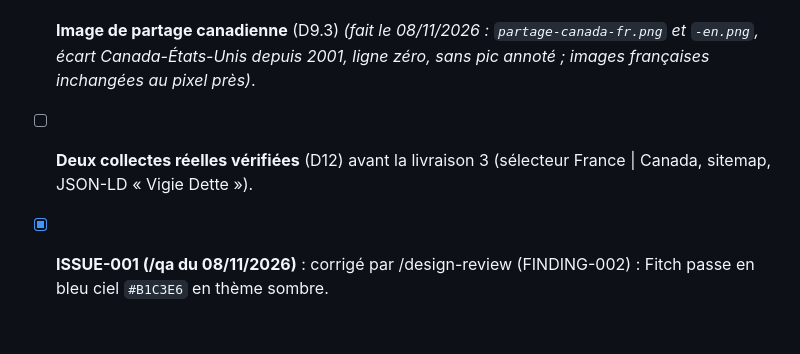
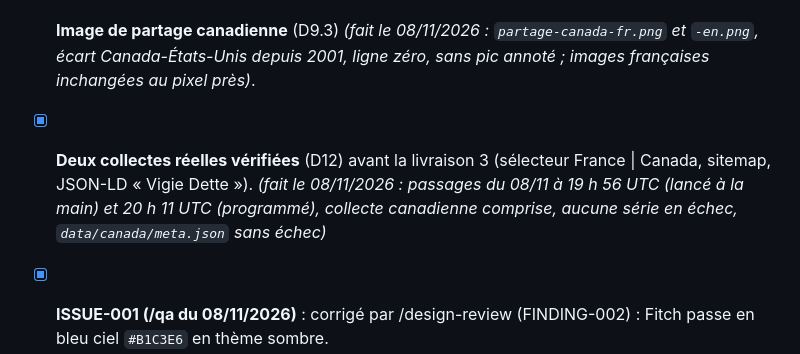
Before and after one commit to micka2000/vigie-dette-france, a Markdown page: TODOS.md, the part around the change. Rendered like a GitHub page; blank space fills up the shorter version.

Commit message:
Vigie Canada : deux collectes réelles vérifiées (D12)
Co-Authored-By: Claude Opus 5.5 <noreply@anthropic.com>

```diff
--- a/TODOS.md
+++ b/TODOS.md
@@ -46,7 +46,7 @@ Plan : `docs/designs/vigie-canada.md` (revue CEO terminée le 29/10/2026, mode S
 - [x] **Livraison 1, suite** _(fait le 08/11/2026 : socle `commun.mjs`, cartes `app.js` (France, rendu identique vérifié dans le navigateur) et `canada.js`)_.
 - [x] **Livraison 2, pages** _(fait le 08/11/2026 : `/canada/`, `/en/canada/` et leurs pages Méthode, en `noindex`, hors sitemap, sans lien depuis la France)_.
 - [x] **Image de partage canadienne** (D9.3) _(fait le 08/11/2026 : `partage-canada-fr.png` et `-en.png`, écart Canada-États-Unis depuis 2001, ligne zéro, sans pic annoté ; images françaises inchangées au pixel près)_.
-- [ ] **Deux collectes réelles vérifiées** (D12) avant la livraison 3 (sélecteur France | Canada, sitemap, JSON-LD « Vigie Dette »).
+- [x] **Deux collectes réelles vérifiées** (D12) avant la livraison 3 (sélecteur France | Canada, sitemap, JSON-LD « Vigie Dette »). _(fait le 08/11/2026 : passages du 08/11 à 19 h 56 UTC (lancé à la main) et 20 h 11 UTC (programmé), collecte canadienne comprise, aucune série en échec, `data/canada/meta.json` sans échec)_
 - [x] **ISSUE-001 (/qa du 08/11/2026)** : corrigé par /design-review (FINDING-002) : Fitch passe en bleu ciel `#B1C3E6` en thème sombre.
 - [ ] **Design, reporté (/design-review du 08/11/2026)** : les cinq tuiles françaises en 3 + 2 sur tablette (acceptable). Pages Méthode à environ 105 signes par ligne : essai à 720 px annulé (les tableaux de l'exemple se cassaient), à repenser avec des tableaux plus larges que le texte. Sur /en/canada/methode.html à 768 px, la formule de l'exemple déborde de 18 px (défilement). Le reste (color-scheme, jetons, cibles tactiles, courbe de l'indice, descriptions sur tablette) est corrigé (FINDING-007 à 010).
 - [ ] **Pages par signal canadiennes** (D9.1, reporté) : après la livraison 3, sur le modèle des 10 pages françaises.
```
Also changed, not shown: docs/designs/vigie-canada.md (+1 -1 lines).
